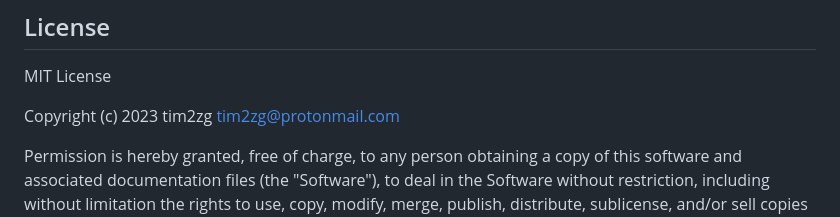
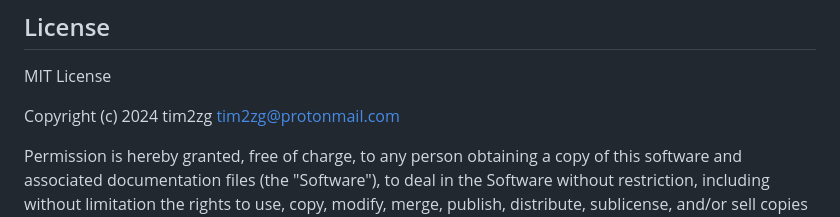
Before and after one commit to tim2zg/ioBroker.fronius-wattpilot, a Markdown page: README.md, the part around the change. GitHub-like rendering.

Commit message:
Update README.md
updated year

```diff
--- a/README.md
+++ b/README.md
@@ -225,7 +225,7 @@ Thanks to joscha82 we know: https://github.com/joscha82/wattpilot/blob/main/API.
 ## License
 MIT License
 
-Copyright (c) 2023 tim2zg <tim2zg@protonmail.com>
+Copyright (c) 2024 tim2zg <tim2zg@protonmail.com>
 
 Permission is hereby granted, free of charge, to any person obtaining a copy
 of this software and associated documentation files (the "Software"), to deal
```
